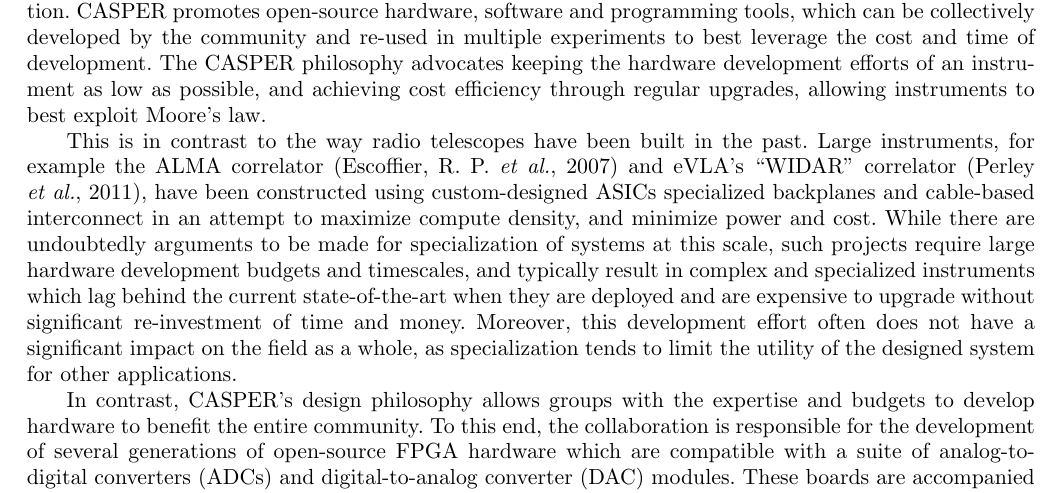
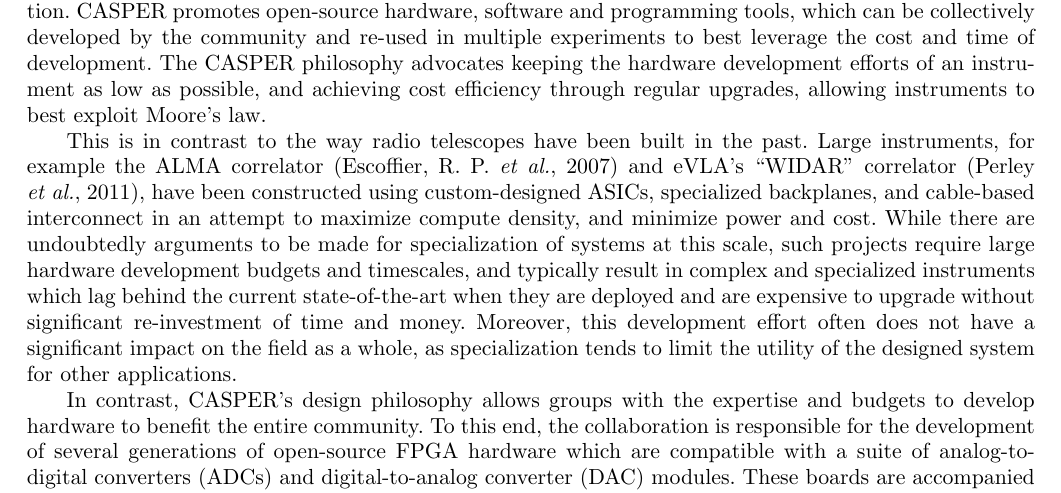
Before and after one commit to jack-h/casper-2016-paper, a LaTeX document (casper-2016.tex): part of page 2 of 24, cut so that both start at the same text. Compiled offline with pdfLaTeX.

Commit message:
punctuation: commas

```diff
--- a/casper-2016.tex
+++ b/casper-2016.tex
@@ -164,8 +164,8 @@
 This is in contrast to the way radio telescopes have been built in the past.
 Large instruments, for example the ALMA correlator \citep{alma-correlator} and
 eVLA's ``WIDAR'' correlator \citep{evla}, have been constructed using
-custom-designed ASICs specialized
-backplanes and cable-based interconnect in an attempt to maximize compute
+custom-designed ASICs, specialized
+backplanes, and cable-based interconnect in an attempt to maximize compute
 density, and minimize power and cost. While there are undoubtedly arguments to be made for specialization of systems at this scale, such projects require large
 hardware development budgets and timescales, and typically result in complex
 and specialized instruments which lag behind the current state-of-the-art when they are deployed and are expensive to upgrade without significant
```
